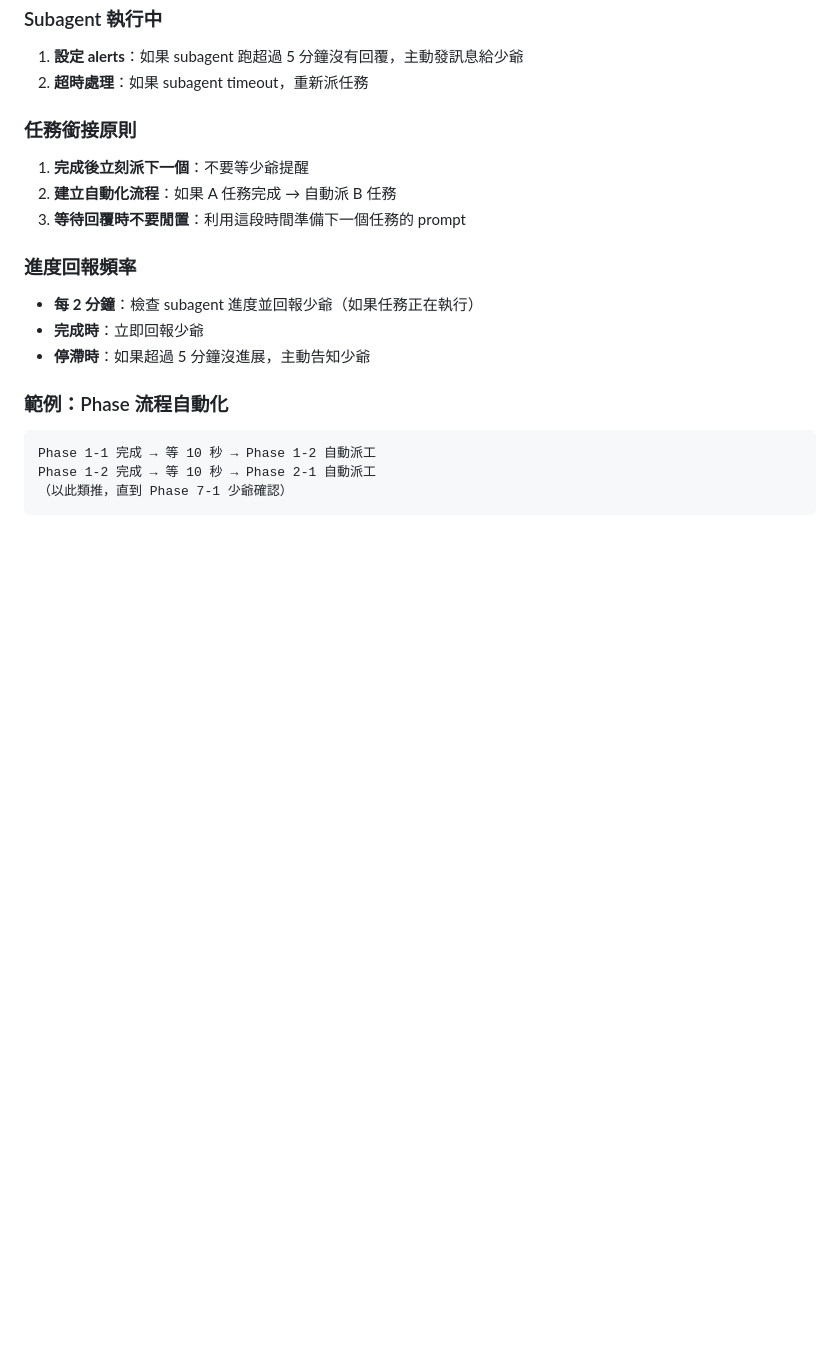
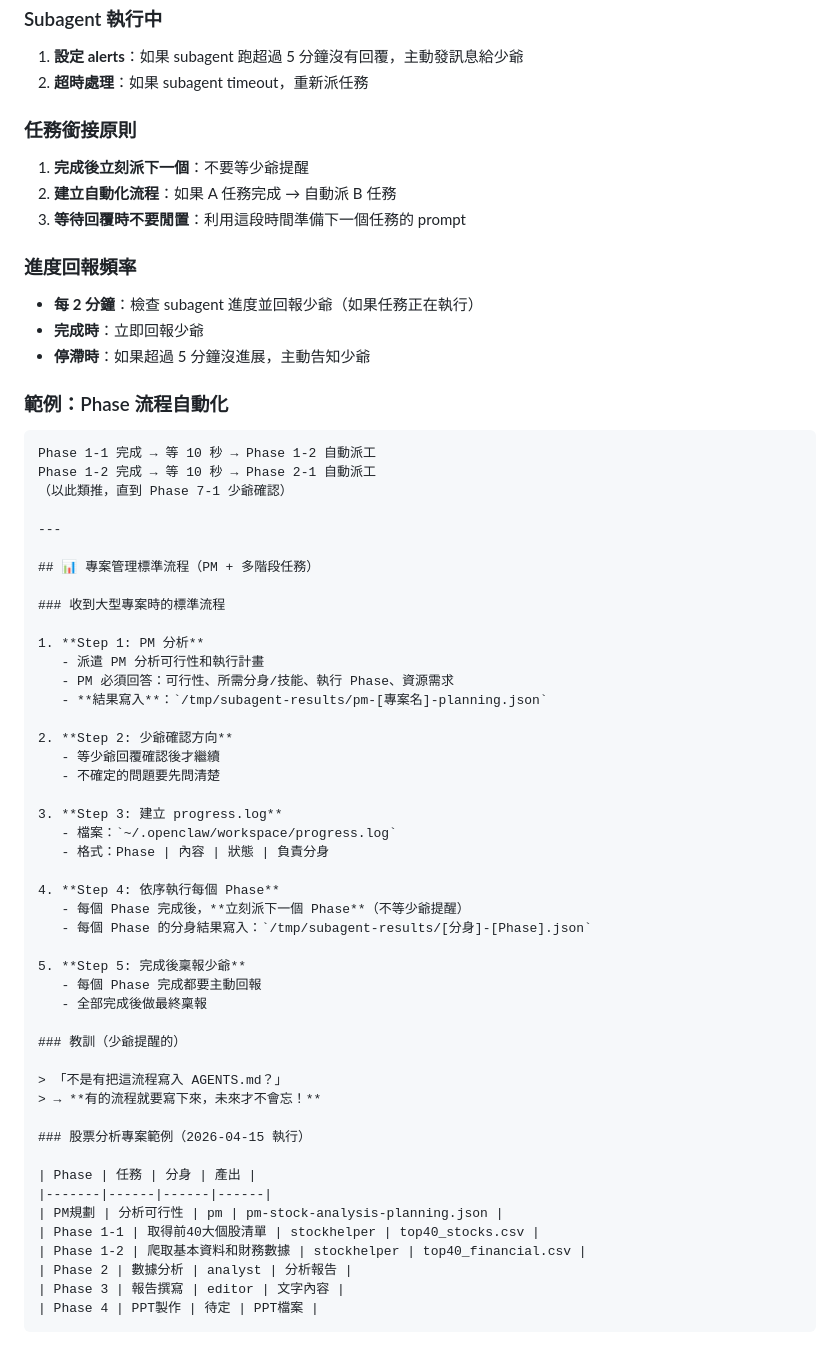
Before and after one commit to luluopenclaw0110/okinawa-trip, a Markdown page: AGENTS.md, the part around the change. Drawn GitHub-style; blank space fills up the shorter version.

Commit message:
Add: 專案管理標準流程 (PM + 多階段任務)

````diff
--- a/AGENTS.md
+++ b/AGENTS.md
@@ -318,4 +318,47 @@ This is a starting point. Add your own conventions, style, and rules as you figu
 Phase 1-1 完成 → 等 10 秒 → Phase 1-2 自動派工
 Phase 1-2 完成 → 等 10 秒 → Phase 2-1 自動派工
 （以此類推，直到 Phase 7-1 少爺確認）
+
+---
+
+## 📊 專案管理標準流程（PM + 多階段任務）
+
+### 收到大型專案時的標準流程
+
+1. **Step 1: PM 分析**
+   - 派遣 PM 分析可行性和執行計畫
+   - PM 必須回答：可行性、所需分身/技能、執行 Phase、資源需求
+   - **結果寫入**：`/tmp/subagent-results/pm-[專案名]-planning.json`
+
+2. **Step 2: 少爺確認方向**
+   - 等少爺回覆確認後才繼續
+   - 不確定的問題要先問清楚
+
+3. **Step 3: 建立 progress.log**
+   - 檔案：`~/.openclaw/workspace/progress.log`
+   - 格式：Phase | 內容 | 狀態 | 負責分身
+
+4. **Step 4: 依序執行每個 Phase**
+   - 每個 Phase 完成後，**立刻派下一個 Phase**（不等少爺提醒）
+   - 每個 Phase 的分身結果寫入：`/tmp/subagent-results/[分身]-[Phase].json`
+
+5. **Step 5: 完成後稟報少爺**
+   - 每個 Phase 完成都要主動回報
+   - 全部完成後做最終稟報
+
+### 教訓（少爺提醒的）
+
+> 「不是有把這流程寫入 AGENTS.md？」
+> → **有的流程就要寫下來，未來才不會忘！**
+
+### 股票分析專案範例（2026-04-15 執行）
+
+| Phase | 任務 | 分身 | 產出 |
+|-------|------|------|------|
+| PM規劃 | 分析可行性 | pm | pm-stock-analysis-planning.json |
+| Phase 1-1 | 取得前40大個股清單 | stockhelper | top40_stocks.csv |
+| Phase 1-2 | 爬取基本資料和財務數據 | stockhelper | top40_financial.csv |
+| Phase 2 | 數據分析 | analyst | 分析報告 |
+| Phase 3 | 報告撰寫 | editor | 文字內容 |
+| Phase 4 | PPT製作 | 待定 | PPT檔案 |
 ```
````
